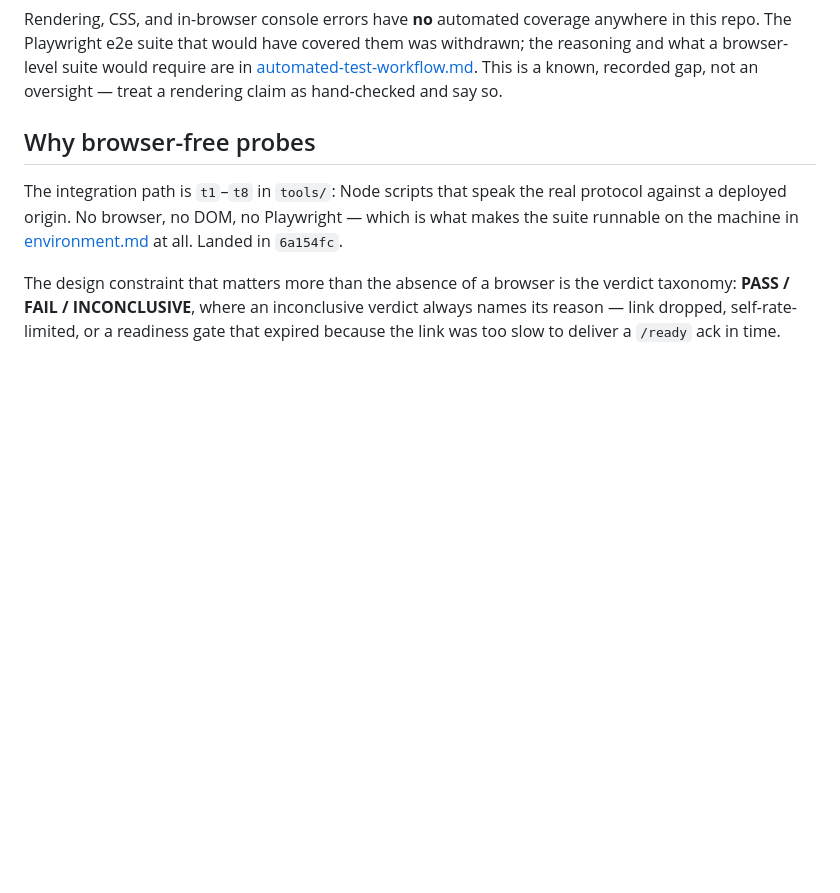
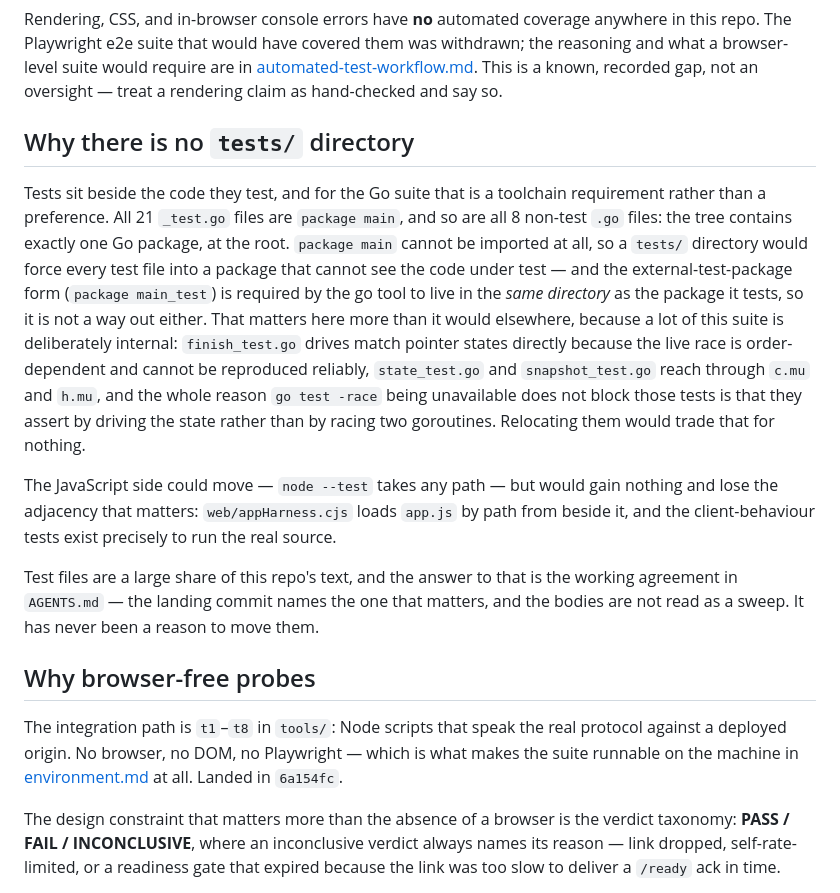
Before and after one commit to taolicus/kxp, a Markdown page: docs/development/verification.md, the part around the change. GitHub-like rendering; blank space fills up the shorter version.

Commit message:
Docs: record why the tests are not in a tests/ directory
Asked whether this project needs one. It does not, and the reason belongs to a
file rather than to a conversation, because it is the kind of question every
reader of a flat Go root eventually asks.

Not a task and not an issue, which is why this is docs and not a register entry.
There is no build to specify -- the conclusion is that the change should not be
made, and scheduling work whose answer is "do not" is exactly the status noise
docs/register.md exists to prevent. There is also no symptom and no unconfirmed
cause, so an issue has nothing to record either. It is a rejected alternative a
future reader would otherwise re-litigate, which register.md assigns to the file
that owns the invariant it constrains: here, how a change is verified on this
host.

The load-bearing claim is empirical rather than remembered, so it is stated as a
count: all 21 _test.go files are package main, all 8 non-test .go files are
package main, and the tree holds exactly one Go package. A tests/ directory would
force those tests into a package that cannot import main, and package main_test is
required by the go tool to sit in the same directory anyway.

Noted why this suite would lose the most by moving. finish_test.go drives match
pointer states directly because the live race is order-dependent and cannot be
reproduced reliably; state_test.go and snapshot_test.go reach through c.mu and
h.mu. The absence of -race on this host does not block those tests precisely
because they assert by driving state rather than by racing goroutines, so a move
would trade that for nothing. The JavaScript side could move, but the harness
loads app.js by path from beside it.

npm run links: 71 documents, 196 internal links, 15 fragments, 0 broken.
npm run unit 85/85, go test -count=1 ./... ok in 63.4s, gofmt and vet clean.

Docs only. The standing limits are unchanged: no race detector, no rendering
coverage, no probe run, and no claim here about deployed behaviour.

```diff
--- a/docs/development/verification.md
+++ b/docs/development/verification.md
@@ -52,6 +52,32 @@ withdrawn; the reasoning and what a browser-level suite would require are in
 [automated-test-workflow.md](../tasks/closed/automated-test-workflow.md). This
 is a known, recorded gap, not an oversight — treat a rendering claim as
 hand-checked and say so.
+
+## Why there is no `tests/` directory
+
+Tests sit beside the code they test, and for the Go suite that is a toolchain
+requirement rather than a preference. All 21 `_test.go` files are `package main`,
+and so are all 8 non-test `.go` files: the tree contains exactly one Go package,
+at the root. `package main` cannot be imported at all, so a `tests/` directory
+would force every test file into a package that cannot see the code under test —
+and the external-test-package form (`package main_test`) is required by the go
+tool to live in the *same directory* as the package it tests, so it is not a way
+out either. That matters here more than it would elsewhere, because a lot of this
+suite is deliberately internal: `finish_test.go` drives match pointer states
+directly because the live race is order-dependent and cannot be reproduced
+reliably, `state_test.go` and `snapshot_test.go` reach through `c.mu` and `h.mu`,
+and the whole reason `go test -race` being unavailable does not block those tests
+is that they assert by driving the state rather than by racing two goroutines.
+Relocating them would trade that for nothing.
+
+The JavaScript side could move — `node --test` takes any path — but would gain
+nothing and lose the adjacency that matters: `web/appHarness.cjs` loads `app.js`
+by path from beside it, and the client-behaviour tests exist precisely to run the
+real source.
+
+Test files are a large share of this repo's text, and the answer to that is the
+working agreement in `AGENTS.md` — the landing commit names the one that matters,
+and the bodies are not read as a sweep. It has never been a reason to move them.
 
 ## Why browser-free probes
 
```
